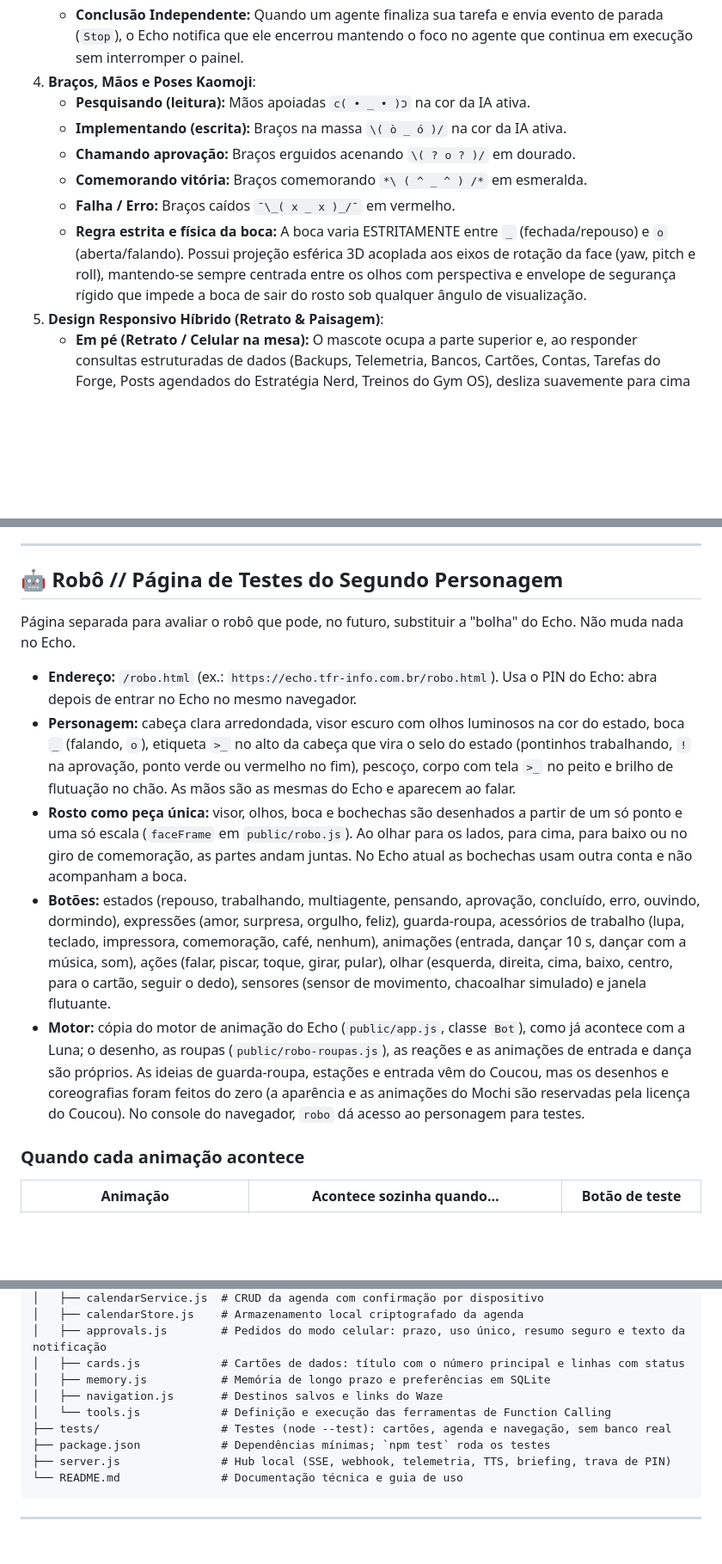
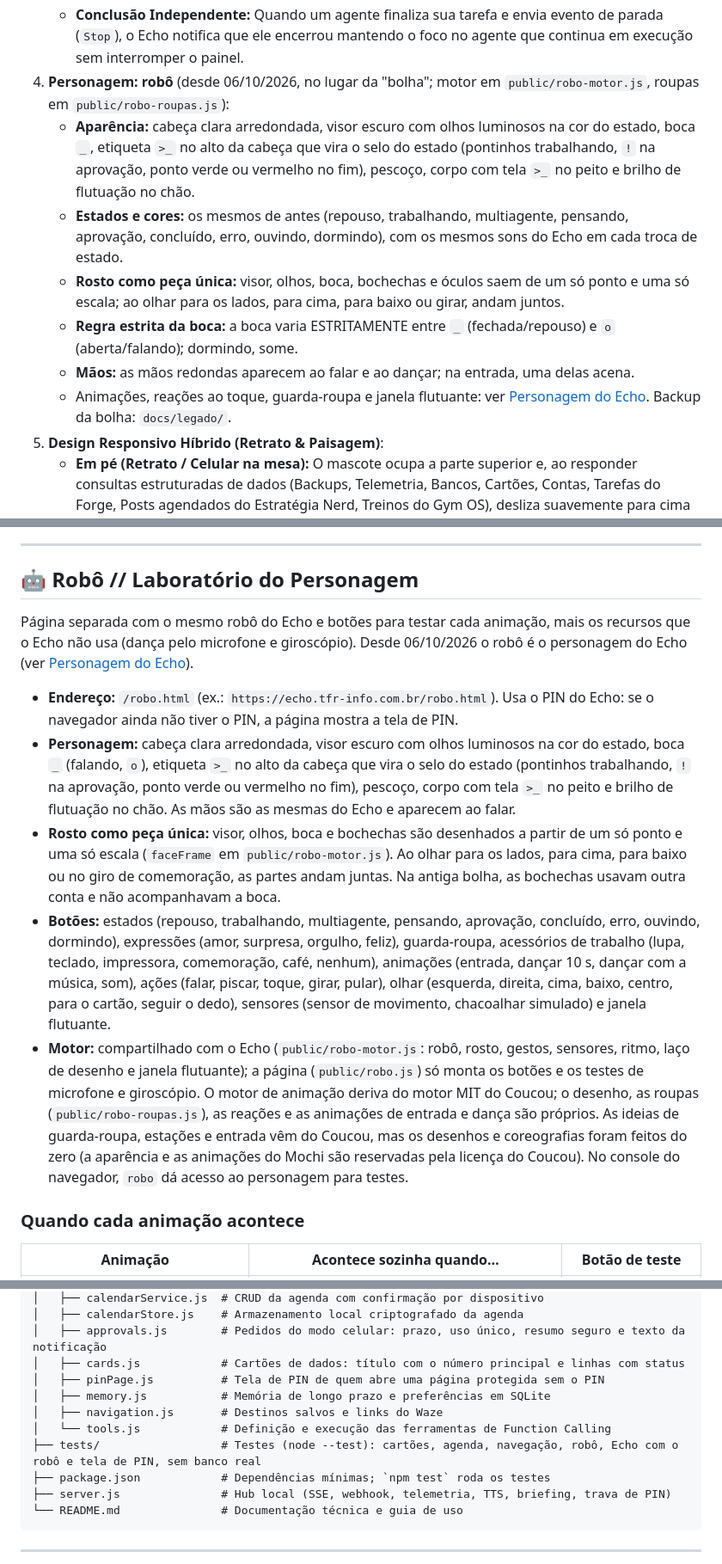
Before and after one commit to tarenr/echo-companion, a Markdown page: README.md, 3 parts joined by grey strips. Shown at 86% size. Rendered like a GitHub page; blank space fills up the shorter version.

```diff
--- a/README.md
+++ b/README.md
@@ -25,13 +25,13 @@ Ele monitora em tempo real:
    - **Cabeçalho Composto Dinâmico:** Exibe instantaneamente no topo `X AGENTES ATIVOS // CLAUDE & ANTIGRAVITY` com borda e brilho pulsante dual neon.
    - **Tema Visual Dual Neon:** O robô adota a classe `.theme-multi-agent` com pulsação sincronizada entre o Azul Ciano (`#00e5ff`) e o Coral Neon (`#ff7a45`), representando visualmente a união dos agentes na mesma tela.
    - **Conclusão Independente:** Quando um agente finaliza sua tarefa e envia evento de parada (`Stop`), o Echo notifica que ele encerrou mantendo o foco no agente que continua em execução sem interromper o painel.
-4. **Braços, Mãos e Poses Kaomoji**:
-   - **Pesquisando (leitura):** Mãos apoiadas `c( • _ • )כ` na cor da IA ativa.
-   - **Implementando (escrita):** Braços na massa `\( ò _ ó )/` na cor da IA ativa.
-   - **Chamando aprovação:** Braços erguidos acenando `\( ? o ? )/` em dourado.
-   - **Comemorando vitória:** Braços comemorando `*\ ( ^ _ ^ ) /*` em esmeralda.
-   - **Falha / Erro:** Braços caídos `¯\_( x _ x )_/¯` em vermelho.
-   - **Regra estrita e física da boca:** A boca varia ESTRITAMENTE entre `_` (fechada/repouso) e `o` (aberta/falando). Possui projeção esférica 3D acoplada aos eixos de rotação da face (yaw, pitch e roll), mantendo-se sempre centrada entre os olhos com perspectiva e envelope de segurança rígido que impede a boca de sair do rosto sob qualquer ângulo de visualização.
+4. **Personagem: robô** (desde 06/10/2026, no lugar da "bolha"; motor em `public/robo-motor.js`, roupas em `public/robo-roupas.js`):
+   - **Aparência:** cabeça clara arredondada, visor escuro com olhos luminosos na cor do estado, boca `_`, etiqueta `>_` no alto da cabeça que vira o selo do estado (pontinhos trabalhando, `!` na aprovação, ponto verde ou vermelho no fim), pescoço, corpo com tela `>_` no peito e brilho de flutuação no chão.
+   - **Estados e cores:** os mesmos de antes (repouso, trabalhando, multiagente, pensando, aprovação, concluído, erro, ouvindo, dormindo), com os mesmos sons do Echo em cada troca de estado.
+   - **Rosto como peça única:** visor, olhos, boca, bochechas e óculos saem de um só ponto e uma só escala; ao olhar para os lados, para cima, para baixo ou girar, andam juntos.
+   - **Regra estrita da boca:** a boca varia ESTRITAMENTE entre `_` (fechada/repouso) e `o` (aberta/falando); dormindo, some.
+   - **Mãos:** as mãos redondas aparecem ao falar e ao dançar; na entrada, uma delas acena.
+   - Animações, reações ao toque, guarda-roupa e janela flutuante: ver [Personagem do Echo](#-personagem-do-echo-robô). Backup da bolha: `docs/legado/`.
 5. **Design Responsivo Híbrido (Retrato & Paisagem)**:
    - **Em pé (Retrato / Celular na mesa):** O mascote ocupa a parte superior e, ao responder consultas estruturadas de dados (Backups, Telemetria, Bancos, Cartões, Contas, Tarefas do Forge, Posts agendados do Estratégia Nerd, Treinos do Gym OS), desliza suavemente para cima e direciona o olhar para baixo (`mochi.look.y = 0.85`), abrindo o painel de cards neon na metade inferior sem espremer o texto.
    - **Deitado (Paisagem):** O mascote desliza suavemente para a esquerda e fixa o olhar para a direita (`mochi.look.x = 0.85`), mantendo o painel lateral clássico.
@@ -215,15 +238,15 @@ Mascote companheira desenvolvida especialmente para uso pessoal com inteligênci
 
 ---
 
-## 🤖 Robô // Página de Testes do Segundo Personagem
+## 🤖 Robô // Laboratório do Personagem
 
-Página separada para avaliar o robô que pode, no futuro, substituir a "bolha" do Echo. Não muda nada no Echo.
+Página separada com o mesmo robô do Echo e botões para testar cada animação, mais os recursos que o Echo não usa (dança pelo microfone e giroscópio). Desde 06/10/2026 o robô é o personagem do Echo (ver [Personagem do Echo](#-personagem-do-echo-robô)).
 
-- **Endereço:** `/robo.html` (ex.: `https://echo.tfr-info.com.br/robo.html`). Usa o PIN do Echo: abra depois de entrar no Echo no mesmo navegador.
+- **Endereço:** `/robo.html` (ex.: `https://echo.tfr-info.com.br/robo.html`). Usa o PIN do Echo: se o navegador ainda não tiver o PIN, a página mostra a tela de PIN.
 - **Personagem:** cabeça clara arredondada, visor escuro com olhos luminosos na cor do estado, boca `_` (falando, `o`), etiqueta `>_` no alto da cabeça que vira o selo do estado (pontinhos trabalhando, `!` na aprovação, ponto verde ou vermelho no fim), pescoço, corpo com tela `>_` no peito e brilho de flutuação no chão. As mãos são as mesmas do Echo e aparecem ao falar.
-- **Rosto como peça única:** visor, olhos, boca e bochechas são desenhados a partir de um só ponto e uma só escala (`faceFrame` em `public/robo.js`). Ao olhar para os lados, para cima, para baixo ou no giro de comemoração, as partes andam juntas. No Echo atual as bochechas usam outra conta e não acompanham a boca.
+- **Rosto como peça única:** visor, olhos, boca e bochechas são desenhados a partir de um só ponto e uma só escala (`faceFrame` em `public/robo-motor.js`). Ao olhar para os lados, para cima, para baixo ou no giro de comemoração, as partes andam juntas. Na antiga bolha, as bochechas usavam outra conta e não acompanhavam a boca.
 - **Botões:** estados (repouso, trabalhando, multiagente, pensando, aprovação, concluído, erro, ouvindo, dormindo), expressões (amor, surpresa, orgulho, feliz), guarda-roupa, acessórios de trabalho (lupa, teclado, impressora, comemoração, café, nenhum), animações (entrada, dançar 10 s, dançar com a música, som), ações (falar, piscar, toque, girar, pular), olhar (esquerda, direita, cima, baixo, centro, para o cartão, seguir o dedo), sensores (sensor de movimento, chacoalhar simulado) e janela flutuante.
-- **Motor:** cópia do motor de animação do Echo (`public/app.js`, classe `Bot`), como já acontece com a Luna; o desenho, as roupas (`public/robo-roupas.js`), as reações e as animações de entrada e dança são próprios. As ideias de guarda-roupa, estações e entrada vêm do Coucou, mas os desenhos e coreografias foram feitos do zero (a aparência e as animações do Mochi são reservadas pela licença do Coucou). No console do navegador, `robo` dá acesso ao personagem para testes.
+- **Motor:** compartilhado com o Echo (`public/robo-motor.js`: robô, rosto, gestos, sensores, ritmo, laço de desenho e janela flutuante); a página (`public/robo.js`) só monta os botões e os testes de microfone e giroscópio. O motor de animação deriva do motor MIT do Coucou; o desenho, as roupas (`public/robo-roupas.js`), as reações e as animações de entrada e dança são próprios. As ideias de guarda-roupa, estações e entrada vêm do Coucou, mas os desenhos e coreografias foram feitos do zero (a aparência e as animações do Mochi são reservadas pela licença do Coucou). No console do navegador, `robo` dá acesso ao personagem para testes.
 
 ### Quando cada animação acontece
 
@@ -325,10 +349,11 @@ echo-companion/
 │   ├── calendarStore.js    # Armazenamento local criptografado da agenda
 │   ├── approvals.js        # Pedidos do modo celular: prazo, uso único, resumo seguro e texto da notificação
 │   ├── cards.js            # Cartões de dados: título com o número principal e linhas com status
+│   ├── pinPage.js          # Tela de PIN de quem abre uma página protegida sem o PIN
 │   ├── memory.js           # Memória de longo prazo e preferências em SQLite
 │   ├── navigation.js       # Destinos salvos e links do Waze
 │   └── tools.js            # Definição e execução das ferramentas de Function Calling
-├── tests/                  # Testes (node --test): cartões, agenda e navegação, sem banco real
+├── tests/                  # Testes (node --test): cartões, agenda, navegação, robô, Echo com o robô e tela de PIN, sem banco real
 ├── package.json            # Dependências mínimas; `npm test` roda os testes
 ├── server.js               # Hub local (SSE, webhook, telemetria, TTS, briefing, trava de PIN)
 └── README.md               # Documentação técnica e guia de uso
```
Also changed, not shown: other parts of README.md (+29 -5 lines), docs/ferramentas-ecossistema.md (+17 -18 lines).
